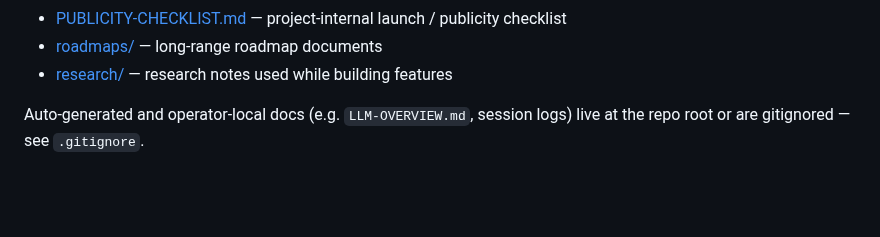
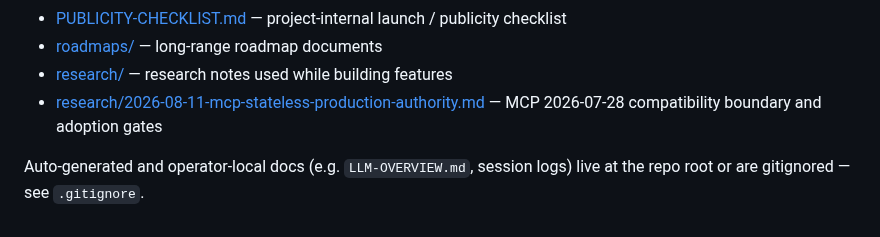
Before and after one commit to Khamel83/argus, a Markdown page: docs/README.md, the part around the change. GitHub-like rendering; blank space fills up the shorter version.

Commit message:
docs: index MCP compatibility research

```diff
--- a/docs/README.md
+++ b/docs/README.md
@@ -31,6 +31,7 @@ Top-level entry points live at the repo root:
 - [PUBLICITY-CHECKLIST.md](PUBLICITY-CHECKLIST.md) — project-internal launch / publicity checklist
 - [roadmaps/](roadmaps/) — long-range roadmap documents
 - [research/](research/) — research notes used while building features
+- [research/2026-08-11-mcp-stateless-production-authority.md](research/2026-08-11-mcp-stateless-production-authority.md) — MCP 2026-07-28 compatibility boundary and adoption gates
 
 Auto-generated and operator-local docs (e.g. `LLM-OVERVIEW.md`, session logs) live
 at the repo root or are gitignored — see `.gitignore`.
```
